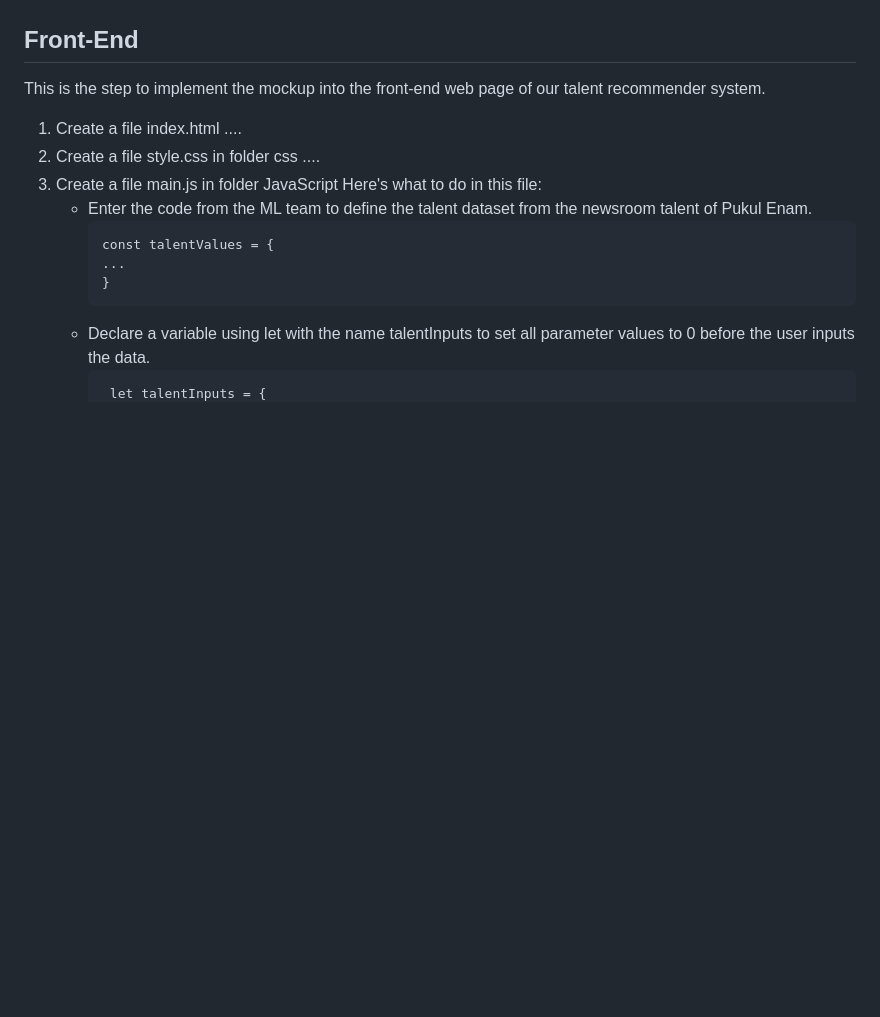
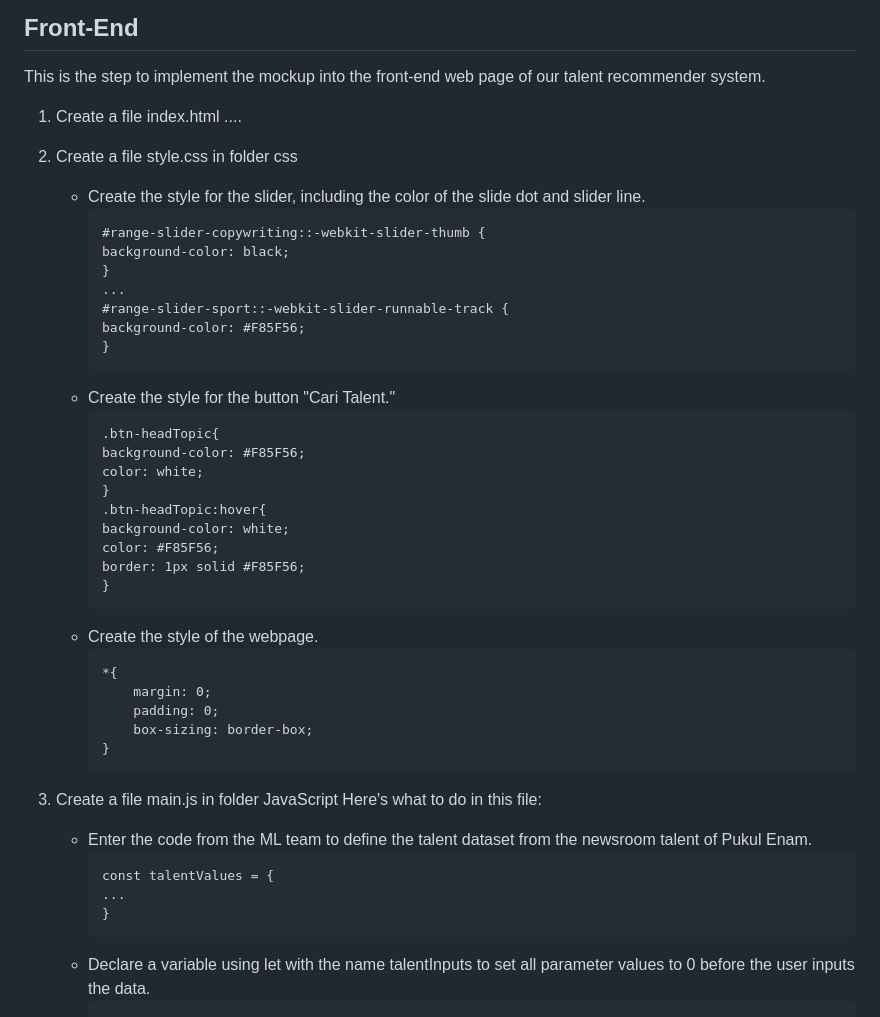
Before and after one commit to Ganbate-Bangkit/C23-TR02_Talent-Recommender-System, a Markdown page: README.md, the part around the change. GitHub-like rendering; blank space fills up the shorter version.

````diff
--- a/README.md
+++ b/README.md
@@ -18,7 +18,37 @@ This is the step to implement the mockup into the front-end web page of our tale
 1. Create a file index.html
 ....
 2. Create a file style.css in folder css
-....
+   - Create the style for the slider, including the color of the slide dot and slider line.
+        ```
+        #range-slider-copywriting::-webkit-slider-thumb {
+        background-color: black;
+        }
+        ...
+        #range-slider-sport::-webkit-slider-runnable-track {
+        background-color: #F85F56;
+        }
+        ```
+    - Create the style for the button "Cari Talent."
+        ```
+        .btn-headTopic{
+        background-color: #F85F56;
+        color: white;
+        }
+        .btn-headTopic:hover{
+        background-color: white;
+        color: #F85F56;
+        border: 1px solid #F85F56;
+        }
+        ```
+    - Create the style of the webpage.
+        ```
+        *{
+            margin: 0;
+            padding: 0;
+            box-sizing: border-box;
+        }
+        ```
+
 3. Create a file main.js in folder JavaScript
     Here's what to do in this file:
     - Enter the code from the ML team to define the talent dataset from the newsroom talent of Pukul Enam.
````
